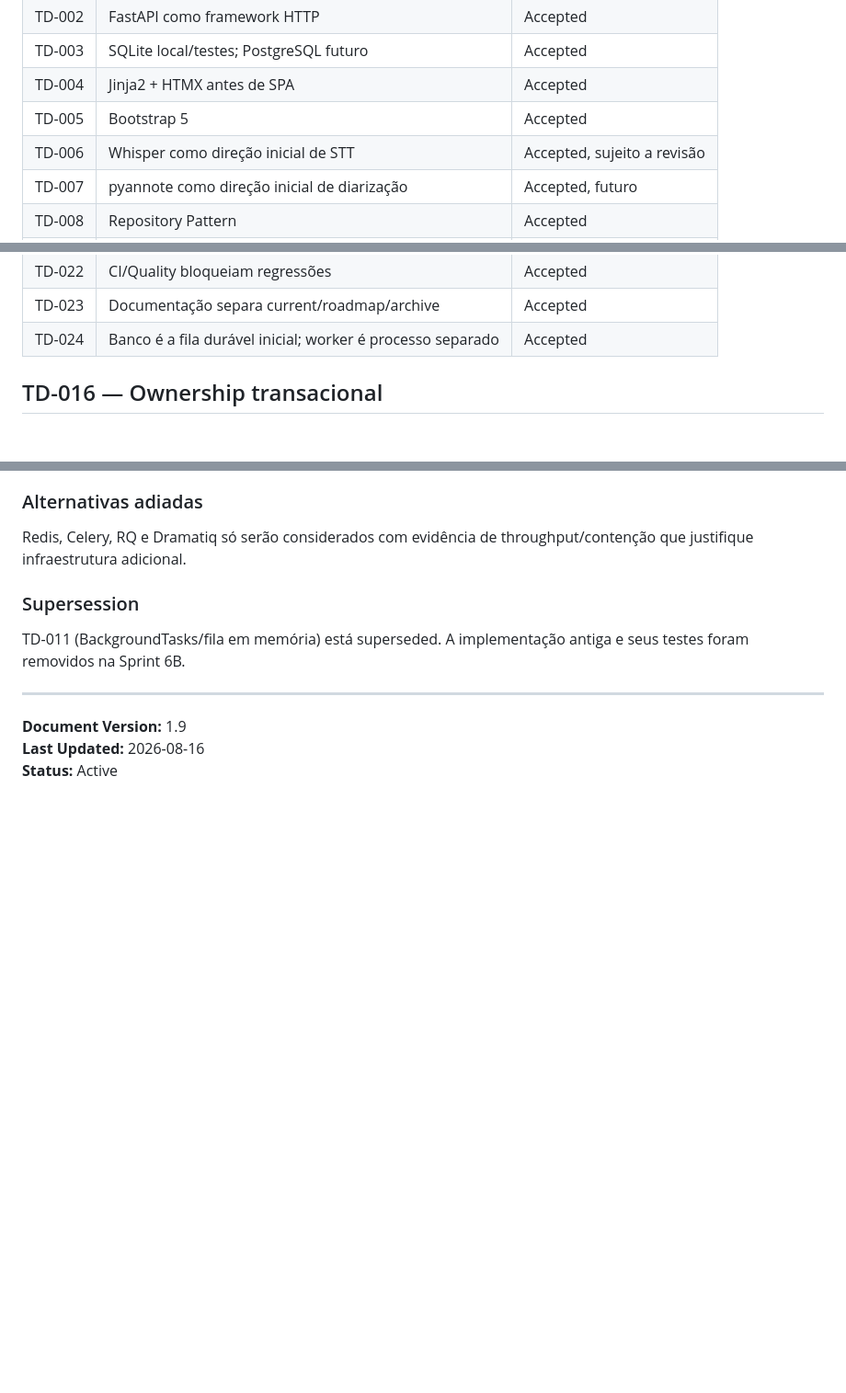
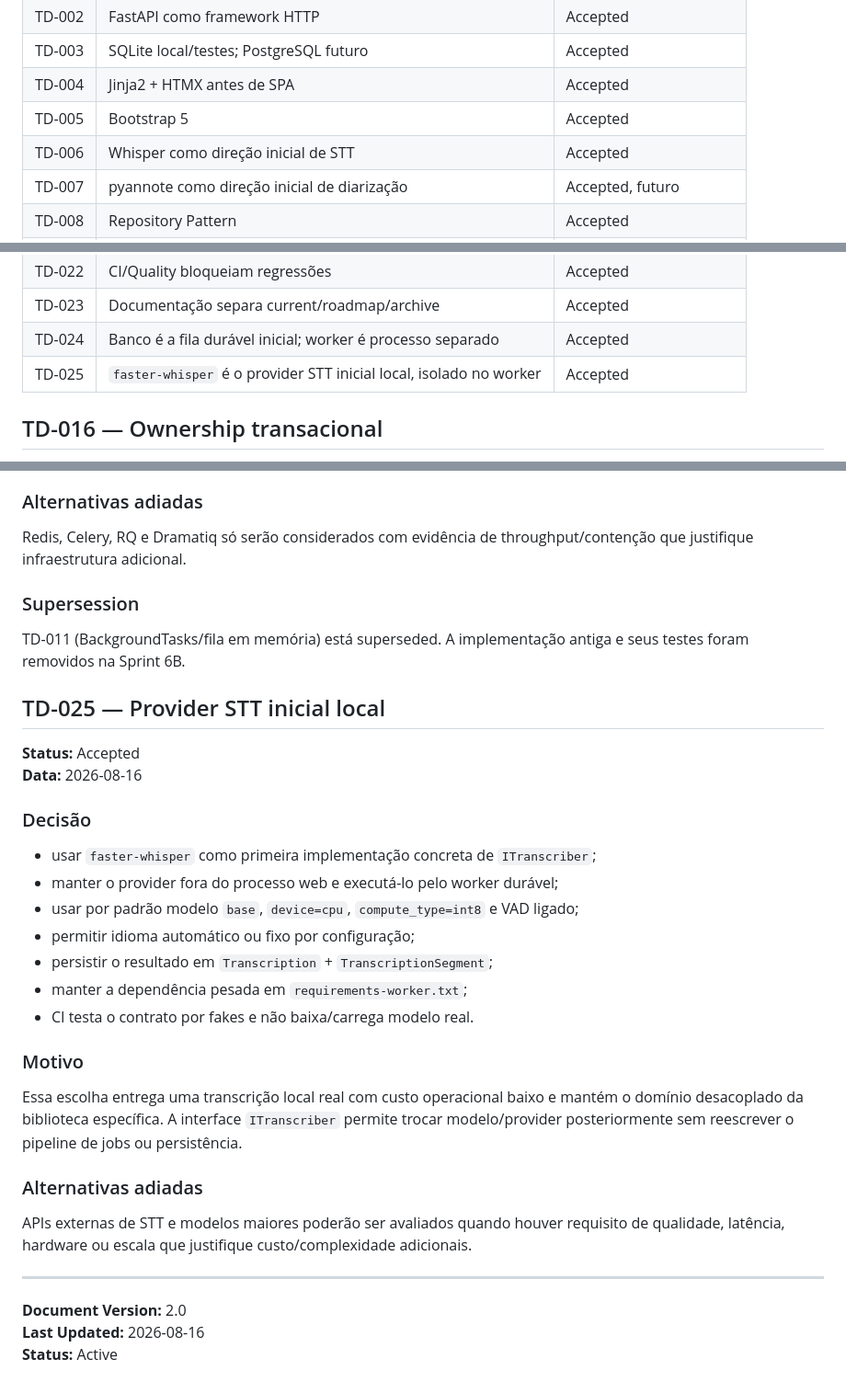
Before and after one commit to Kingnike1/transcripiton-python, a Markdown page: TECH_DECISIONS.md, 3 parts joined by grey strips. Shown at 92% size. Drawn GitHub-style; blank space fills up the shorter version.

Commit message:
docs: record faster-whisper provider decision

```diff
--- a/TECH_DECISIONS.md
+++ b/TECH_DECISIONS.md
@@ -11,7 +11,7 @@ Este arquivo mantém o registro ativo das principais decisões técnicas do AMIP
 | TD-003 | SQLite local/testes; PostgreSQL futuro | Accepted |
 | TD-004 | Jinja2 + HTMX antes de SPA | Accepted |
 | TD-005 | Bootstrap 5 | Accepted |
-| TD-006 | Whisper como direção inicial de STT | Accepted, sujeito a revisão |
+| TD-006 | Whisper como direção inicial de STT | Accepted |
 | TD-007 | pyannote como direção inicial de diarização | Accepted, futuro |
 | TD-008 | Repository Pattern | Accepted |
 | TD-009 | Service Layer | Accepted |
@@ -30,6 +30,7 @@ Este arquivo mantém o registro ativo das principais decisões técnicas do AMIP
 | TD-022 | CI/Quality bloqueiam regressões | Accepted |
 | TD-023 | Documentação separa current/roadmap/archive | Accepted |
 | TD-024 | Banco é a fila durável inicial; worker é processo separado | Accepted |
+| TD-025 | `faster-whisper` é o provider STT inicial local, isolado no worker | Accepted |
 
 ## TD-016 — Ownership transacional
 
@@ -104,8 +105,31 @@ Redis, Celery, RQ e Dramatiq só serão considerados com evidência de throughpu
 
 TD-011 (BackgroundTasks/fila em memória) está superseded. A implementação antiga e seus testes foram removidos na Sprint 6B.
 
+## TD-025 — Provider STT inicial local
+
+**Status:** Accepted
+**Data:** 2026-08-16
+
+### Decisão
+
+- usar `faster-whisper` como primeira implementação concreta de `ITranscriber`;
+- manter o provider fora do processo web e executá-lo pelo worker durável;
+- usar por padrão modelo `base`, `device=cpu`, `compute_type=int8` e VAD ligado;
+- permitir idioma automático ou fixo por configuração;
+- persistir o resultado em `Transcription` + `TranscriptionSegment`;
+- manter a dependência pesada em `requirements-worker.txt`;
+- CI testa o contrato por fakes e não baixa/carrega modelo real.
+
+### Motivo
+
+Essa escolha entrega uma transcrição local real com custo operacional baixo e mantém o domínio desacoplado da biblioteca específica. A interface `ITranscriber` permite trocar modelo/provider posteriormente sem reescrever o pipeline de jobs ou persistência.
+
+### Alternativas adiadas
+
+APIs externas de STT e modelos maiores poderão ser avaliados quando houver requisito de qualidade, latência, hardware ou escala que justifique custo/complexidade adicionais.
+
 ---
 
-**Document Version:** 1.9
+**Document Version:** 2.0
 **Last Updated:** 2026-08-16
 **Status:** Active
```
